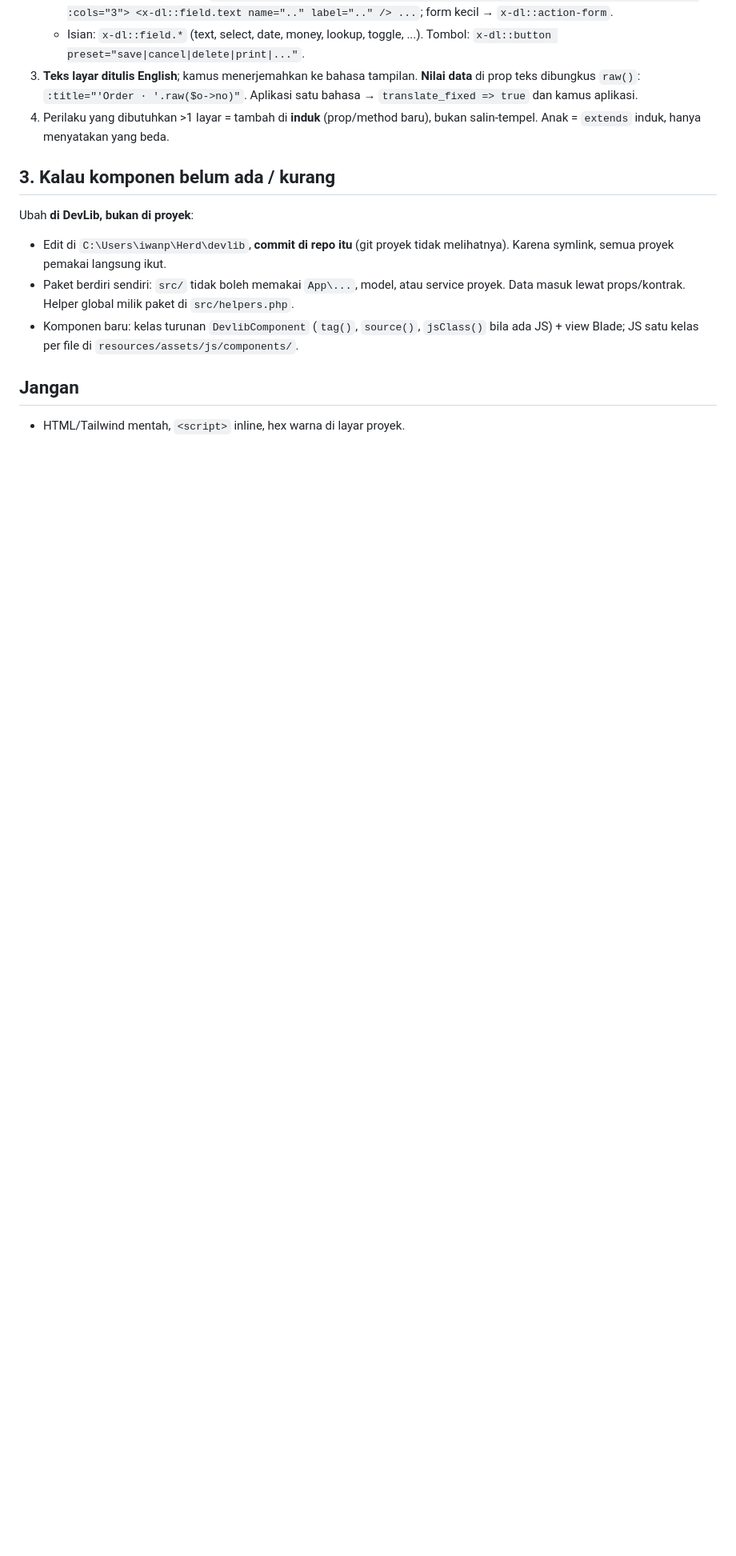
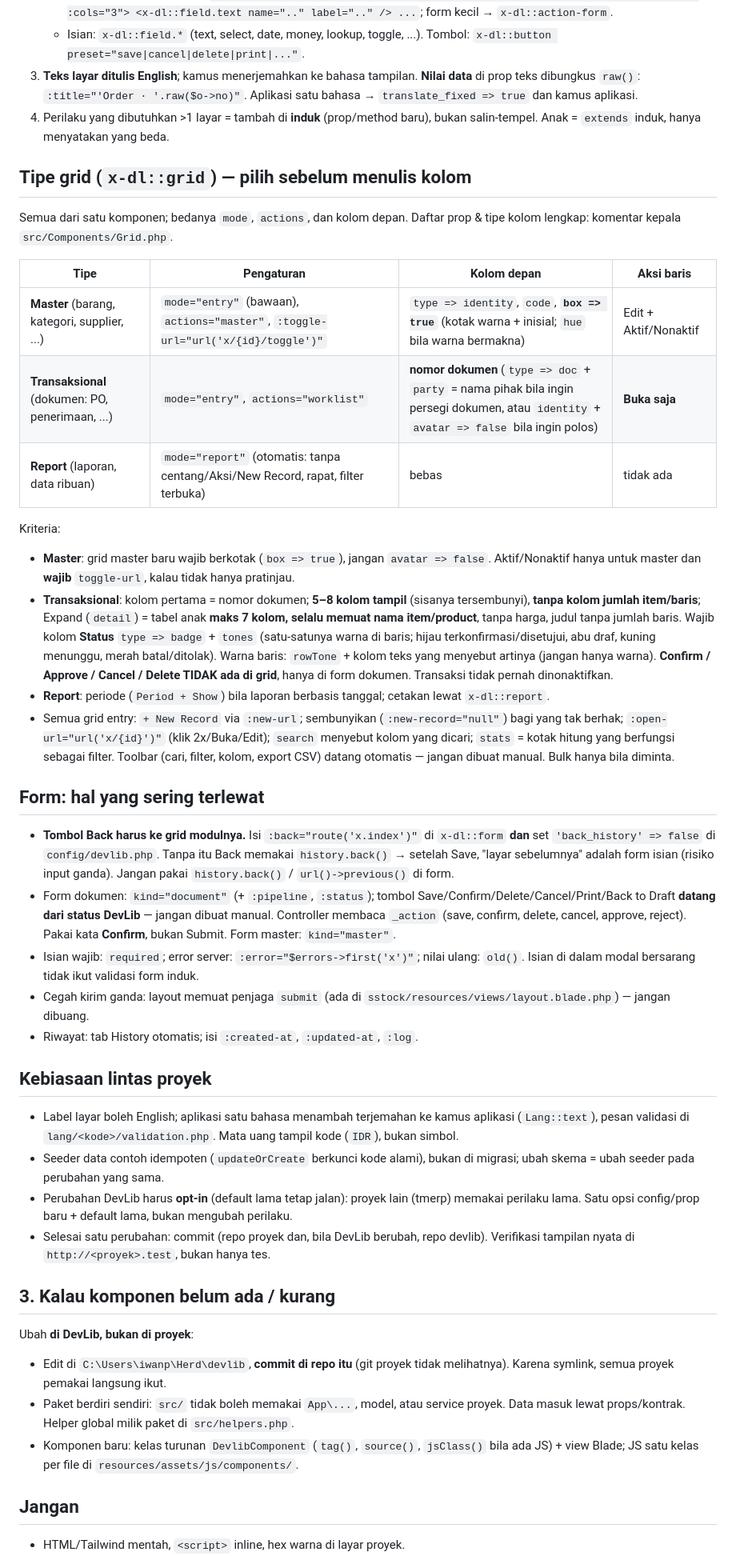
Before and after one commit to 275iwan92/devlib, a Markdown page: skills/devlib/SKILL.md, the part around one of its changes. Shown at 80% size. Drawn GitHub-style; blank space fills up the shorter version.

Commit message:
Skill devlib: tipe grid (master, transaksional, report), tombol Back ke grid, siklus form dokumen, kebiasaan lintas proyek
Co-Authored-By: Claude Sonnet 5.5 <noreply@anthropic.com>

```diff
--- a/skills/devlib/SKILL.md
+++ b/skills/devlib/SKILL.md
@@ -46,6 +46,37 @@ Cek dulu `composer.json` proyek: bila `jo/devlib` sudah ada, lewati langkah ini.
 3. **Teks layar ditulis English**; kamus menerjemahkan ke bahasa tampilan. **Nilai data** di prop teks dibungkus `raw()`: `:title="'Order · '.raw($o->no)"`. Aplikasi satu bahasa → `translate_fixed => true` dan kamus aplikasi.
 4. Perilaku yang dibutuhkan >1 layar = tambah di **induk** (prop/method baru), bukan salin-tempel. Anak = `extends` induk, hanya menyatakan yang beda.
 
+## Tipe grid (`x-dl::grid`) — pilih sebelum menulis kolom
+
+Semua dari satu komponen; bedanya `mode`, `actions`, dan kolom depan. Daftar prop & tipe kolom lengkap: komentar kepala `src/Components/Grid.php`.
+
+| Tipe | Pengaturan | Kolom depan | Aksi baris |
+|---|---|---|---|
+| **Master** (barang, kategori, supplier, ...) | `mode="entry"` (bawaan), `actions="master"`, `:toggle-url="url('x/{id}/toggle')"` | `type => identity`, `code`, **`box => true`** (kotak warna + inisial; `hue` bila warna bermakna) | Edit + Aktif/Nonaktif |
+| **Transaksional** (dokumen: PO, penerimaan, ...) | `mode="entry"`, `actions="worklist"` | **nomor dokumen** (`type => doc` + `party` = nama pihak bila ingin persegi dokumen, atau `identity` + `avatar => false` bila ingin polos) | **Buka saja** |
+| **Report** (laporan, data ribuan) | `mode="report"` (otomatis: tanpa centang/Aksi/New Record, rapat, filter terbuka) | bebas | tidak ada |
+
+Kriteria:
+- **Master**: grid master baru wajib berkotak (`box => true`), jangan `avatar => false`. Aktif/Nonaktif hanya untuk master dan **wajib** `toggle-url`, kalau tidak hanya pratinjau.
+- **Transaksional**: kolom pertama = nomor dokumen; **5–8 kolom tampil** (sisanya tersembunyi), **tanpa kolom jumlah item/baris**; Expand (`detail`) = tabel anak **maks 7 kolom, selalu memuat nama item/product**, tanpa harga, judul tanpa jumlah baris. Wajib kolom **Status** `type => badge` + `tones` (satu-satunya warna di baris; hijau terkonfirmasi/disetujui, abu draf, kuning menunggu, merah batal/ditolak). Warna baris: `rowTone` + kolom teks yang menyebut artinya (jangan hanya warna). **Confirm / Approve / Cancel / Delete TIDAK ada di grid**, hanya di form dokumen. Transaksi tidak pernah dinonaktifkan.
+- **Report**: periode (`Period + Show`) bila laporan berbasis tanggal; cetakan lewat `x-dl::report`.
+- Semua grid entry: `+ New Record` via `:new-url`; sembunyikan (`:new-record="null"`) bagi yang tak berhak; `:open-url="url('x/{id}')"` (klik 2x/Buka/Edit); `search` menyebut kolom yang dicari; `stats` = kotak hitung yang berfungsi sebagai filter. Toolbar (cari, filter, kolom, export CSV) datang otomatis — jangan dibuat manual. Bulk hanya bila diminta.
+
+## Form: hal yang sering terlewat
+
+- **Tombol Back harus ke grid modulnya.** Isi `:back="route('x.index')"` di `x-dl::form` **dan** set `'back_history' => false` di `config/devlib.php`. Tanpa itu Back memakai `history.back()` → setelah Save, "layar sebelumnya" adalah form isian (risiko input ganda). Jangan pakai `history.back()` / `url()->previous()` di form.
+- Form dokumen: `kind="document"` (+ `:pipeline`, `:status`); tombol Save/Confirm/Delete/Cancel/Print/Back to Draft **datang dari status DevLib** — jangan dibuat manual. Controller membaca `_action` (save, confirm, delete, cancel, approve, reject). Pakai kata **Confirm**, bukan Submit. Form master: `kind="master"`.
+- Isian wajib: `required`; error server: `:error="$errors->first('x')"`; nilai ulang: `old()`. Isian di dalam modal bersarang tidak ikut validasi form induk.
+- Cegah kirim ganda: layout memuat penjaga `submit` (ada di `sstock/resources/views/layout.blade.php`) — jangan dibuang.
+- Riwayat: tab History otomatis; isi `:created-at`, `:updated-at`, `:log`.
+
+## Kebiasaan lintas proyek
+
+- Label layar boleh English; aplikasi satu bahasa menambah terjemahan ke kamus aplikasi (`Lang::text`), pesan validasi di `lang/<kode>/validation.php`. Mata uang tampil kode (`IDR`), bukan simbol.
+- Seeder data contoh idempoten (`updateOrCreate` berkunci kode alami), bukan di migrasi; ubah skema = ubah seeder pada perubahan yang sama.
+- Perubahan DevLib harus **opt-in** (default lama tetap jalan): proyek lain (tmerp) memakai perilaku lama. Satu opsi config/prop baru + default lama, bukan mengubah perilaku.
+- Selesai satu perubahan: commit (repo proyek dan, bila DevLib berubah, repo devlib). Verifikasi tampilan nyata di `http://<proyek>.test`, bukan hanya tes.
+
 ## 3. Kalau komponen belum ada / kurang
 
 Ubah **di DevLib, bukan di proyek**:
```
Also changed, not shown: other parts of skills/devlib/SKILL.md (+1 -1 lines).
